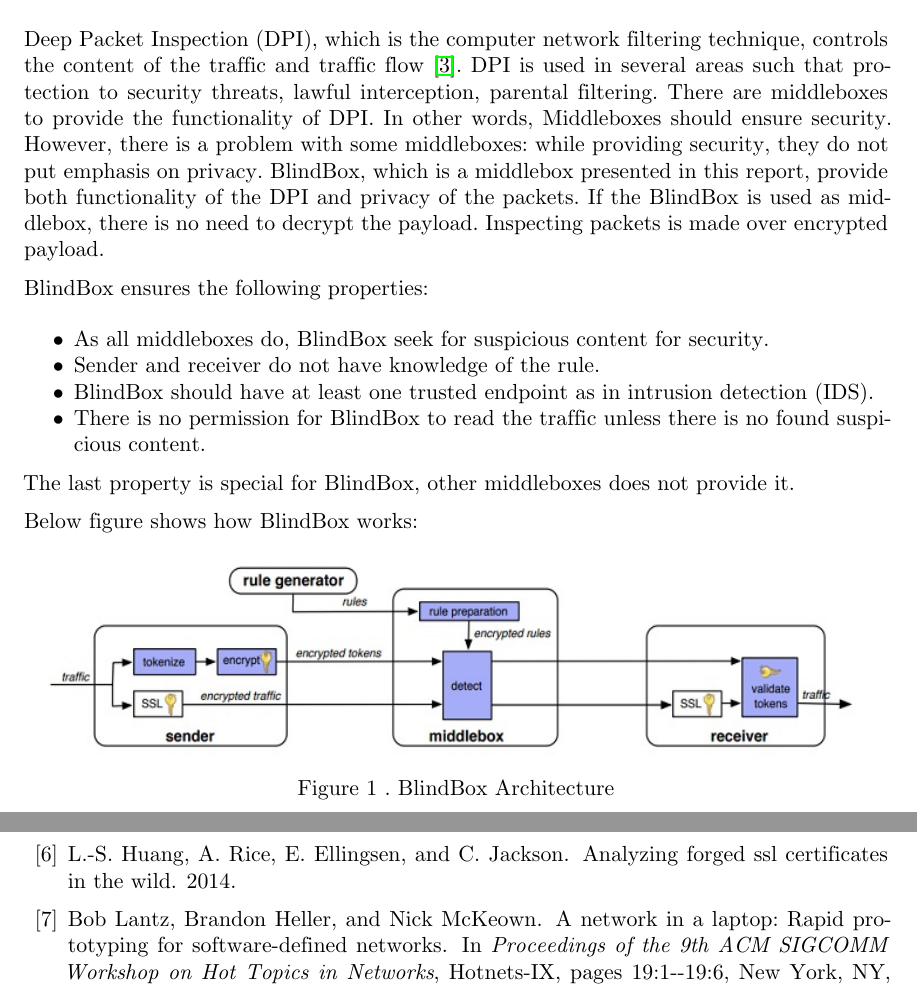
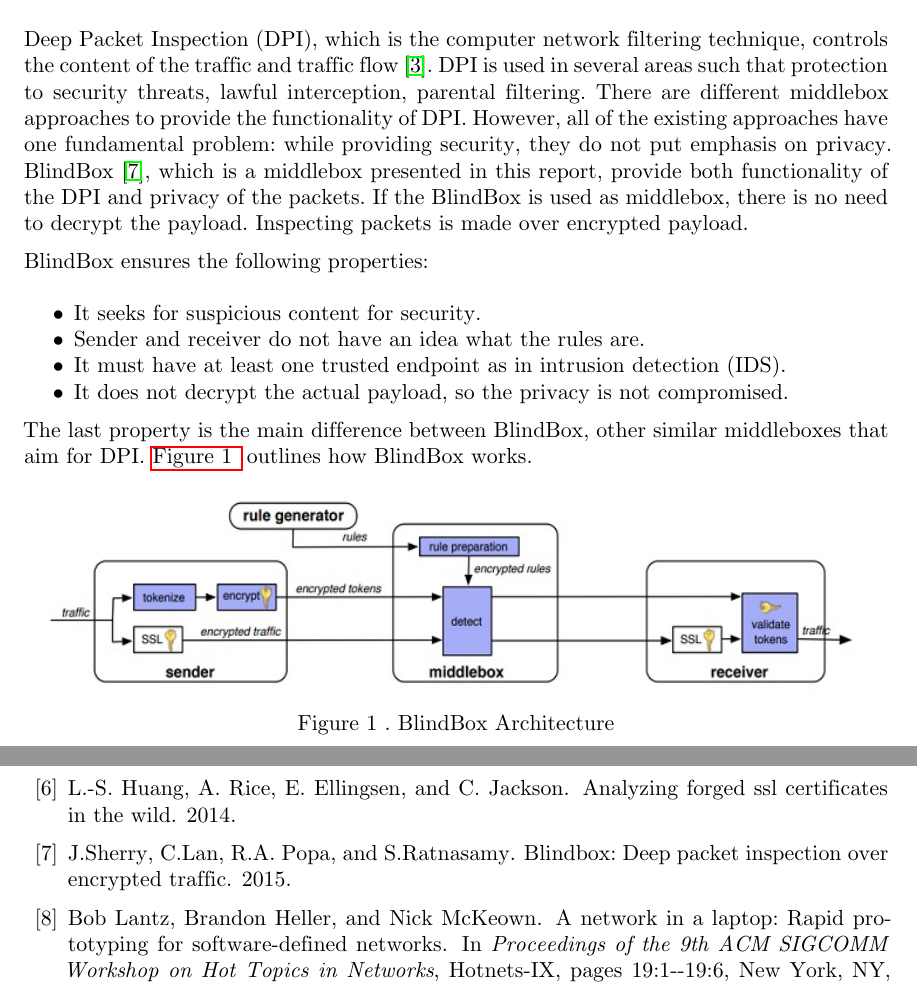
Before and after one commit to cansin/ceng781-tp, a LaTeX document (report/winslab-report-template.tex): two parts of pages 4 and 8 of 8, joined at a grey line, cut so that both start at the same text. The pictures show the PDF file report/winslab-report-template.pdf that the author committed with the source.

Commit message:
Some further proof-reading and better \ref support.

```diff
--- a/report/winslab-report-template.tex
+++ b/report/winslab-report-template.tex
@@ -19,20 +20,18 @@ over Encrypted Traffic}
 
 \section{Introduction}
 
-Deep Packet Inspection (DPI), which is the computer network filtering technique, controls the content of the traffic and traffic flow \cite{Deep}. DPI is used in several areas such that protection to security threats, lawful interception, parental filtering. There are middleboxes to provide the functionality of DPI. In other words, Middleboxes should ensure security. However, there is a problem with some middleboxes: while providing security, they do not put emphasis on privacy. BlindBox, which is a middlebox presented in this report, provide both functionality of the DPI and privacy of the packets. If the BlindBox is used as middlebox, there is no need to decrypt the payload. Inspecting packets is made over encrypted payload.
+Deep Packet Inspection (DPI), which is the computer network filtering technique, controls the content of the traffic and traffic flow \cite{Deep}. DPI is used in several areas such that protection to security threats, lawful interception, parental filtering. There are different middlebox approaches to provide the functionality of DPI. However, all of the existing approaches have one fundamental problem: while providing security, they do not put emphasis on privacy. BlindBox \cite{Blindbox}, which is a middlebox presented in this report, provide both functionality of the DPI and privacy of the packets. If the BlindBox is used as middlebox, there is no need to decrypt the payload. Inspecting packets is made over encrypted payload.
 
 BlindBox ensures the following properties:
 
 \begin{itemize}
-	\item As all middleboxes do, BlindBox seek for suspicious content for security.
-	\item Sender and receiver do not have knowledge of the rule.
-	\item BlindBox should have at least one trusted endpoint as in intrusion detection (IDS).
-	\item There is no permission for BlindBox to read the traffic unless there is no found suspicious content.
+	\item It seeks for suspicious content for security.
+	\item Sender and receiver do not have an idea what the rules are.
+	\item It must have at least one trusted endpoint as in intrusion detection (IDS).
+	\item It does not decrypt the actual payload, so the privacy is not compromised.
 \end{itemize}
 
-The last property is special for BlindBox, other middleboxes does not provide it.
-
-Below figure shows how BlindBox works:
+The last property is the main difference between BlindBox, other similar middleboxes that aim for DPI. \autoref{fig:bli1} outlines how BlindBox works.
 
 \begin{figure}[H]
 	\centering
```
Also changed, not shown: report/winslab-report-template.pdf, report/winslab-report-template.tex (7 more changed lines).
